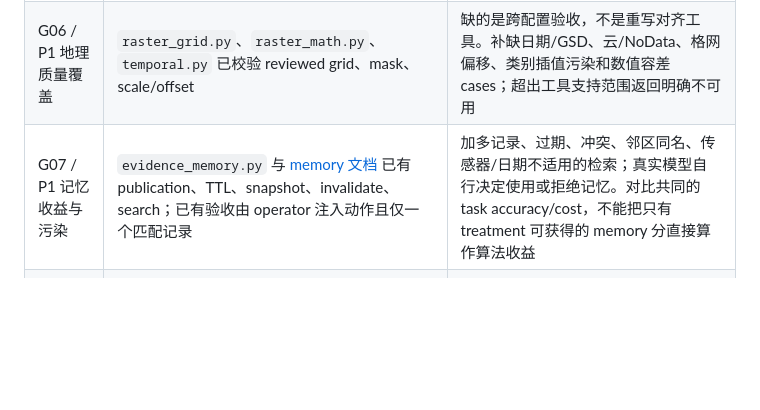
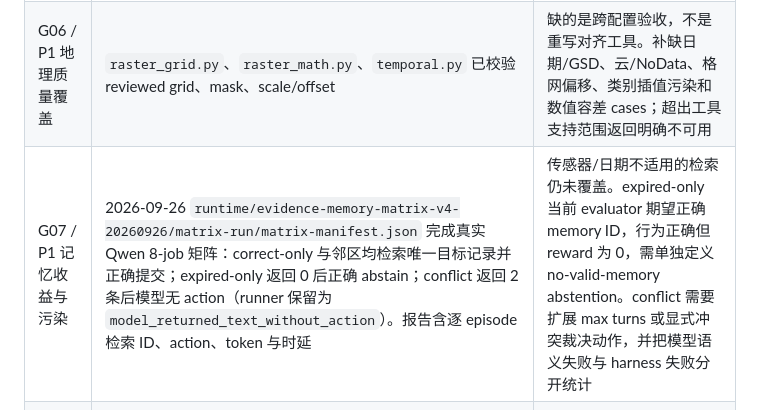
Before and after one commit to MingYang1010/rsharness, a Markdown page: docs/remote-sensing-challenges-and-roadmap.md, the part around the change. Rendered like a GitHub page; blank space fills up the shorter version.

Commit message:
docs(roadmap): record qwen memory matrix

```diff
--- a/docs/remote-sensing-challenges-and-roadmap.md
+++ b/docs/remote-sensing-challenges-and-roadmap.md
@@ -43,7 +43,7 @@
 | G04 / P0 恢复、图像和成本证据 | 已在 `350e603` 增加 runner 接收 bytes SHA-256 校验、checkpoint 成本账本、attempt phase 和 resume 累计成本；终态 resume 不再覆盖原 token/调用统计 | 尚需真实/模拟“服务器已提交、客户端未收到响应”的中途恢复测试；本轮已覆盖终态 resume 与 checksum fail-closed |
 | G05 / P1 自主信息获取 | 22 例大多是固定 crop→evidence→submit；任务、prompt 已规定动作与范围 | 构造必须选候选日期、空间窗口或替代输入的分支；错误区域、遮挡、空查询需触发有用的下一动作；与固定流程在相同权限/预算下比较 |
 | G06 / P1 地理质量覆盖 | `raster_grid.py`、`raster_math.py`、`temporal.py` 已校验 reviewed grid、mask、scale/offset | 缺的是跨配置验收，不是重写对齐工具。补缺日期/GSD、云/NoData、格网偏移、类别插值污染和数值容差 cases；超出工具支持范围返回明确不可用 |
-| G07 / P1 记忆收益与污染 | `evidence_memory.py` 与 [memory 文档](evidence-memory-v1.md) 已有 publication、TTL、snapshot、invalidate、search；已有验收由 operator 注入动作且仅一个匹配记录 | 加多记录、过期、冲突、邻区同名、传感器/日期不适用的检索；真实模型自行决定使用或拒绝记忆。对比共同的 task accuracy/cost，不能把只有 treatment 可获得的 memory 分直接算作算法收益 |
+| G07 / P1 记忆收益与污染 | 2026-09-26 `runtime/evidence-memory-matrix-v4-20260926/matrix-run/matrix-manifest.json` 完成真实 Qwen 8-job 矩阵：correct-only 与邻区均检索唯一目标记录并正确提交；expired-only 返回 0 后正确 abstain；conflict 返回 2 条后模型无 action（runner 保留为 `model_returned_text_without_action`）。报告含逐 episode 检索 ID、action、token 与时延 | 传感器/日期不适用的检索仍未覆盖。expired-only 当前 evaluator 期望正确 memory ID，行为正确但 reward 为 0，需单独定义 no-valid-memory abstention。conflict 需要扩展 max turns 或显式冲突裁决动作，并把模型语义失败与 harness 失败分开统计 |
 | G08 / P1 泛化与公平比较 | `config/qwen-dataset-matrix-v1.json` 是固定两例接入矩阵；runner 固定 `Qwen3.5-9B` 和参数 | 新建按 scene/event 分组的开发/验证/保留测试 manifest；记录模型 revision、视觉预处理、工具白名单和预算。保留每次失败与重试，分别报告 first-attempt 与 assisted completion |
 | G09 / P1 可运行性与发布 | `config/eo-gym-source.json` pin 上游 revision 且许可 unresolved；本轮访问其中仓库地址得到 HTTP 404 | 404 只说明当前公开入口不可访问，不能推断原因。核验原取得源码的校验值、license 和可复现获取路径；保留自有 adapter，未解决许可前不再分发上游源码/数据 |
 | G10 / P2 生产运行 | 已有 scoped token、mTLS、配额、物理用量审计和 runtime identity | 下一阶段才做恢复演练、分布式并发、外部证书生命周期和脱机审计锚定。已有 physical audit 和 runtime identity 从 TODO 删除，勿重复实现 |
```
